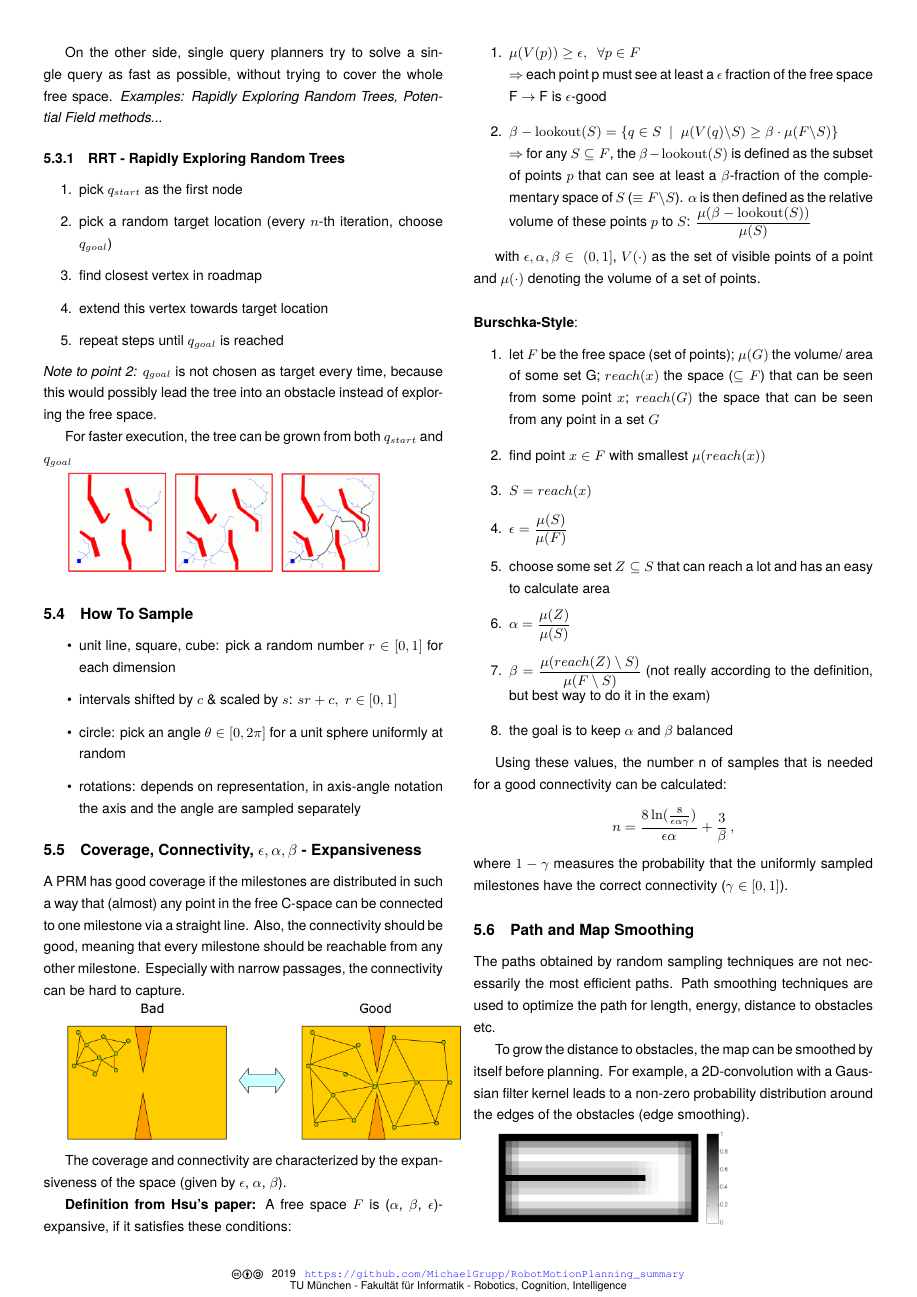
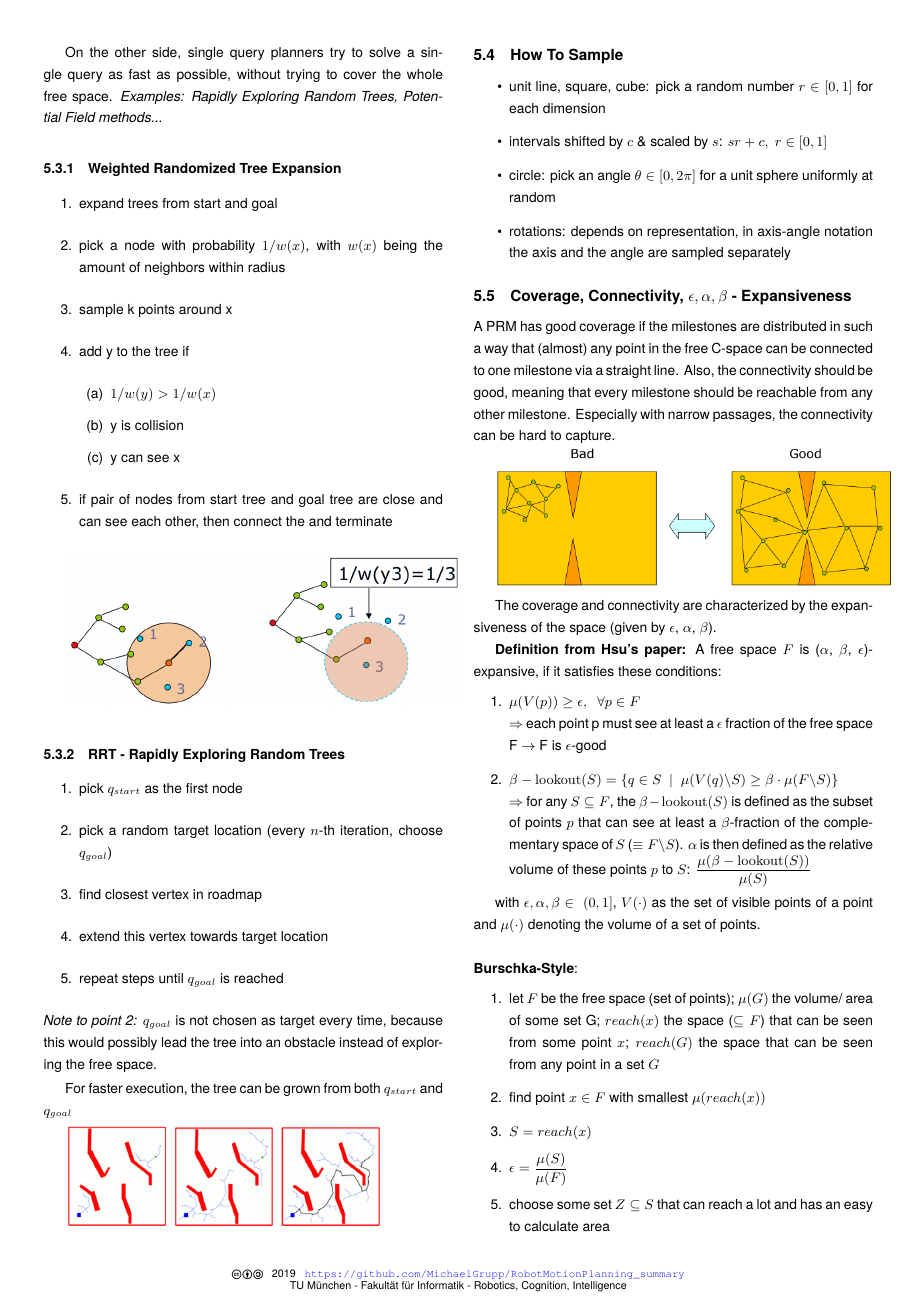
Before and after one commit to MichaelGrupp/RobotMotionPlanning_summary, a LaTeX document (robot_motion_planning_summary.tex): page 4 of 6. Compiled offline with pdfLaTeX; a LaTeX package or settings file that is missing is left out.

Commit message:
Add section about weighted tree expansion

```diff
--- a/robot_motion_planning_summary.tex
+++ b/robot_motion_planning_summary.tex
@@ -157,6 +157,31 @@ Obstacle-based PRMs are constructed by sampling only close to obstacles. During
 A multiple query approach tries to capture the connectivity of the free space as good as possible, such that multiple, different queries for paths can be answered very fast. In other words: create a roadmap that is suitable for as many use cases as possible.
 
 On the other side, single query planners try to solve a single query as fast as possible, without trying to cover the whole free space. \textit{Examples: Rapidly Exploring Random Trees, Potential Field methods...}
+
+\subsubsection{Weighted Randomized Tree Expansion}
+
+\begin{enumerate}
+	\item expand trees from start and goal
+	\item pick a node with probability $1/w(x)$, with $w(x)$ being the amount of neighbors within radius
+	\item sample k points around x
+	\item add y to the tree if
+	\begin{enumerate}
+		\item $1/w(y) > 1/w(x)$
+		\item y is collision
+		\item y can see x
+	\end{enumerate}
+	\item if pair of nodes from start tree and goal tree are close and can see each other, then connect the and terminate
+\end{enumerate}
+
+\begin{minipage}[t]{.5\columnwidth}
+	\raggedright
+	\includegraphics[width=\columnwidth]{weighted_expansion_2.png}
+\end{minipage}%
+\begin{minipage}[t]{.5\columnwidth}
+	\raggedleft
+	\includegraphics[width=\columnwidth]{weighted_expansion_1.png}
+\end{minipage}
+
 
 \subsubsection{RRT - Rapidly Exploring Random Trees}
 \begin{enumerate}
```
Also changed, not shown: images/weighted_expansion_1.png (added), images/weighted_expansion_2.png (added), robot_motion_planning_summary.pdf.
